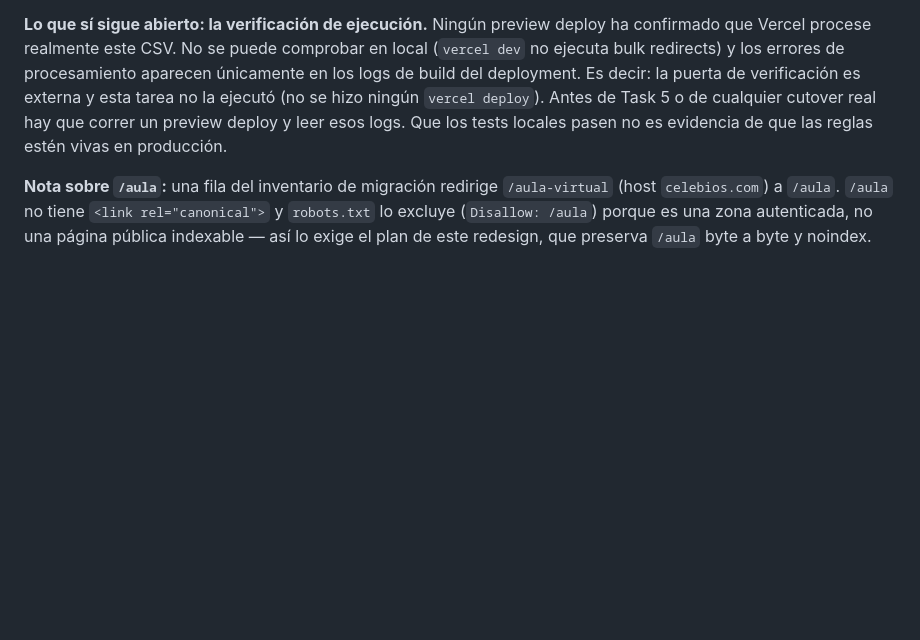
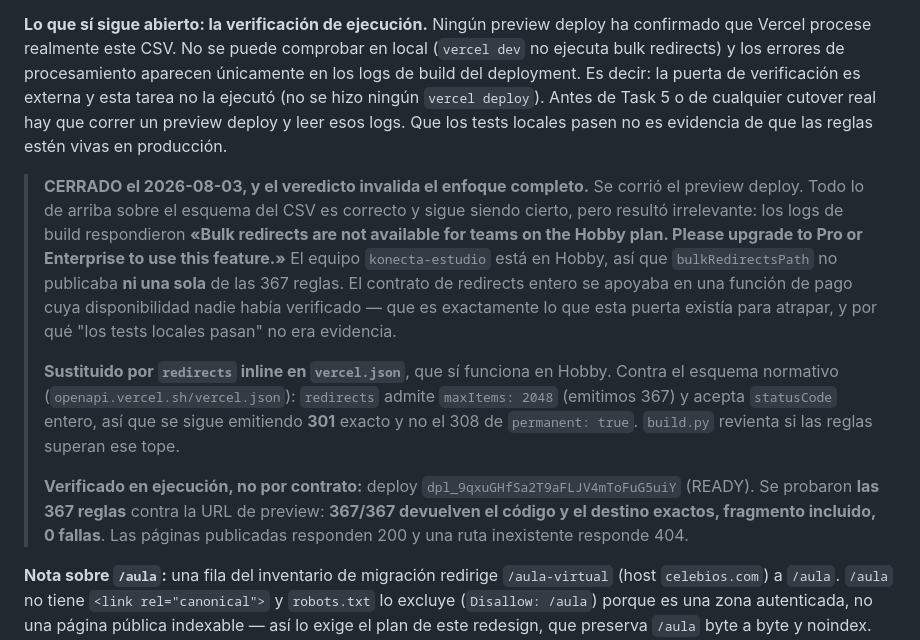
Before and after one commit to angelgs09/celebios-web, a Markdown page: INVESTIGACION.md, the part around the change. Rendered like a GitHub page; blank space fills up the shorter version.

Commit message:
docs: cerrar la puerta externa, 367/367 redirects verificados en deploy
Preview dpl_9qxuGHfSa2T9aFLJV4mToFuG5uiY READY. Probadas las 367 reglas
contra la URL real, no una muestra: todas devuelven el codigo y el
destino exactos, con fragmento. Paginas 200, ruta inexistente 404.

INVESTIGACION.md conserva la seccion de bulk redirects (su descripcion
del esquema sigue siendo cierta) con una nota de cierre: el enfoque lo
invalido el plan de la cuenta, no el esquema.

Co-Authored-By: Claude Opus 5 (1M context) <noreply@anthropic.com>

```diff
--- a/INVESTIGACION.md
+++ b/INVESTIGACION.md
@@ -105,6 +105,26 @@ deployment. Es decir: la puerta de verificación es externa y esta tarea no la e
 hizo ningún `vercel deploy`). Antes de Task 5 o de cualquier cutover real hay que correr un
 preview deploy y leer esos logs. Que los tests locales pasen no es evidencia de que las reglas
 estén vivas en producción.
+
+> **CERRADO el 2026-08-03, y el veredicto invalida el enfoque completo.** Se corrió el preview
+> deploy. Todo lo de arriba sobre el esquema del CSV es correcto y sigue siendo cierto, pero
+> resultó irrelevante: los logs de build respondieron
+> **«Bulk redirects are not available for teams on the Hobby plan. Please upgrade to Pro or
+> Enterprise to use this feature.»** El equipo `konecta-estudio` está en Hobby, así que
+> `bulkRedirectsPath` no publicaba **ni una sola** de las 367 reglas. El contrato de redirects
+> entero se apoyaba en una función de pago cuya disponibilidad nadie había verificado — que es
+> exactamente lo que esta puerta existía para atrapar, y por qué "los tests locales pasan" no
+> era evidencia.
+>
+> **Sustituido por `redirects` inline en `vercel.json`**, que sí funciona en Hobby. Contra el
+> esquema normativo (`openapi.vercel.sh/vercel.json`): `redirects` admite `maxItems: 2048`
+> (emitimos 367) y acepta `statusCode` entero, así que se sigue emitiendo **301** exacto y no
+> el 308 de `permanent: true`. `build.py` revienta si las reglas superan ese tope.
+>
+> **Verificado en ejecución, no por contrato:** deploy `dpl_9qxuGHfSa2T9aFLJV4mToFuG5uiY`
+> (READY). Se probaron **las 367 reglas** contra la URL de preview: **367/367 devuelven el
+> código y el destino exactos, fragmento incluido, 0 fallas**. Las páginas publicadas responden
+> 200 y una ruta inexistente responde 404.
 
 **Nota sobre `/aula`:** una fila del inventario de migración redirige `/aula-virtual` (host
 `celebios.com`) a `/aula`. `/aula` no tiene `<link rel="canonical">` y `robots.txt` lo excluye
```
